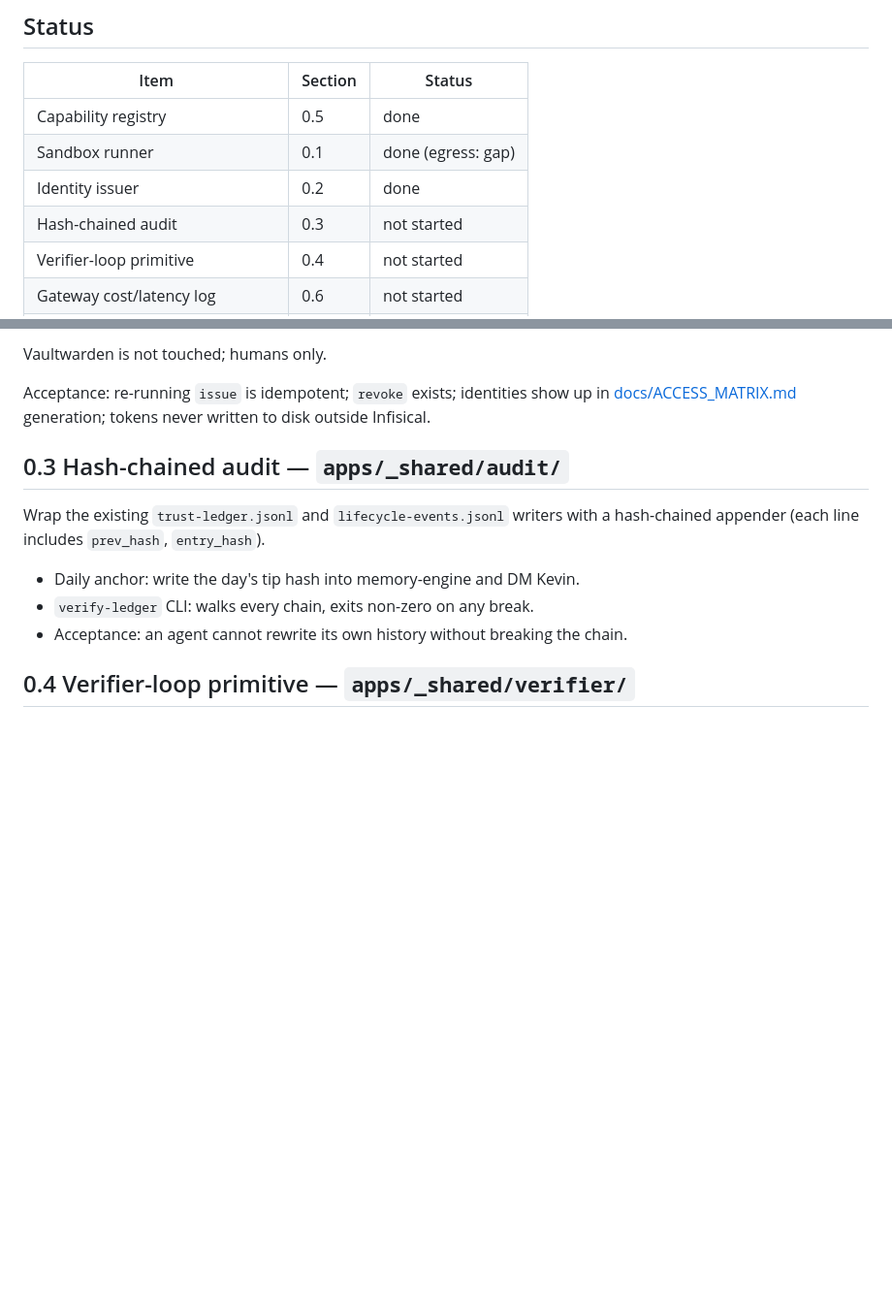
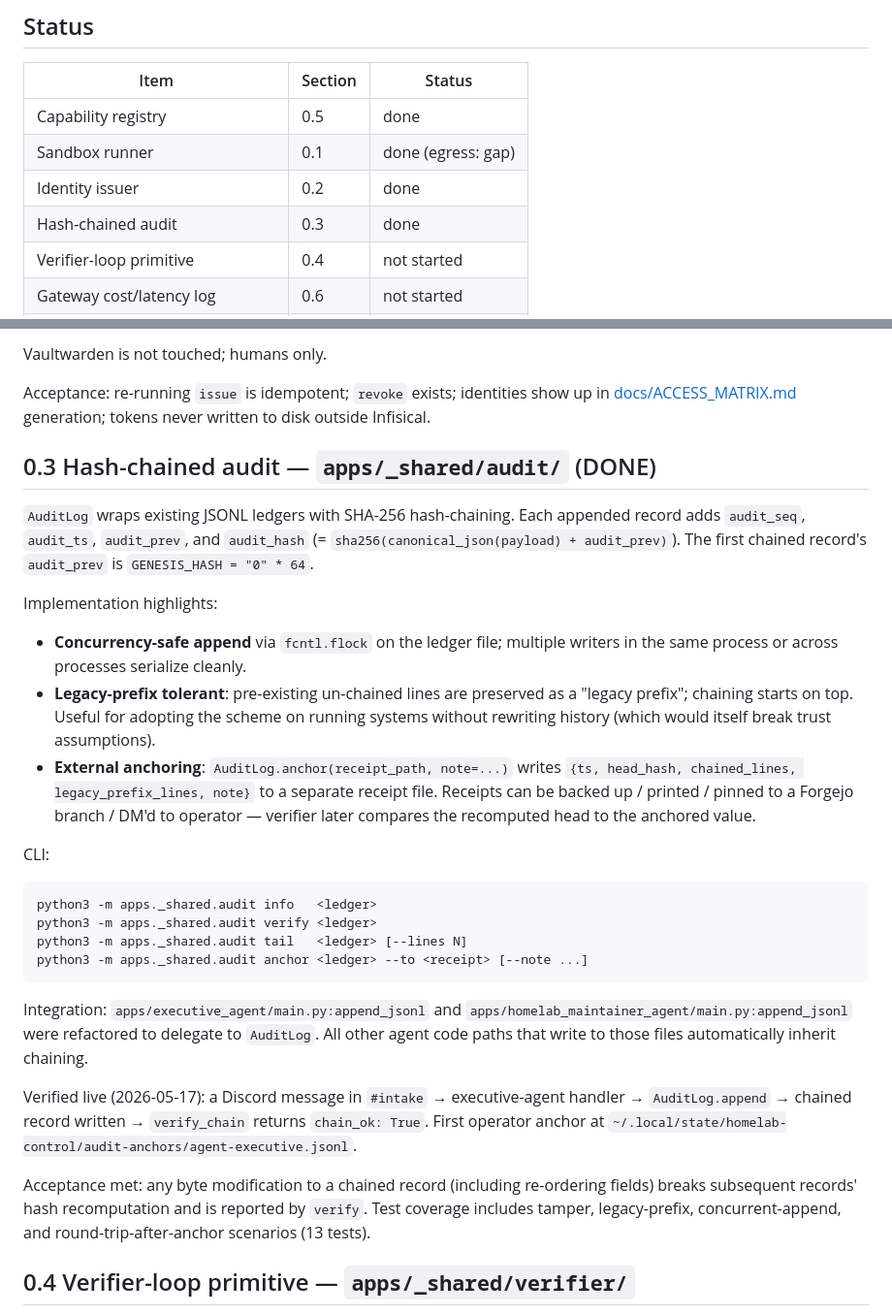
Before and after one commit to ivierlin27/homelab-control, a Markdown page: docs/plans/phase-0-platform.md, 2 parts joined by grey strips. Shown at 97% size. GitHub-like rendering; blank space fills up the shorter version.

Commit message:
Phase 0.3 done: mark in status table + flesh out section with as-built details
Co-authored-by: Cursor <cursoragent@cursor.com>

````diff
--- a/docs/plans/phase-0-platform.md
+++ b/docs/plans/phase-0-platform.md
@@ -25,7 +25,7 @@ Decisions locked at planning time:
 | Capability registry                | 0.5     | done                |
 | Sandbox runner                     | 0.1     | done (egress: gap)  |
 | Identity issuer                    | 0.2     | done                |
-| Hash-chained audit                 | 0.3     | not started         |
+| Hash-chained audit                 | 0.3     | done                |
 | Verifier-loop primitive            | 0.4     | not started         |
 | Gateway cost/latency log           | 0.6     | not started         |
 | Per-agent Discord presence         | 0.7     | not started         |
@@ -112,15 +112,50 @@ Acceptance: re-running `issue` is idempotent; `revoke` exists; identities show
 up in [docs/ACCESS_MATRIX.md](../ACCESS_MATRIX.md) generation; tokens never
 written to disk outside Infisical.
 
-## 0.3 Hash-chained audit — `apps/_shared/audit/`
+## 0.3 Hash-chained audit — `apps/_shared/audit/` (DONE)
 
-Wrap the existing `trust-ledger.jsonl` and `lifecycle-events.jsonl` writers
-with a hash-chained appender (each line includes `prev_hash`, `entry_hash`).
+`AuditLog` wraps existing JSONL ledgers with SHA-256 hash-chaining. Each
+appended record adds `audit_seq`, `audit_ts`, `audit_prev`, and
+`audit_hash` (= `sha256(canonical_json(payload) + audit_prev)`). The first
+chained record's `audit_prev` is `GENESIS_HASH = "0" * 64`.
 
-- Daily anchor: write the day's tip hash into memory-engine and DM Kevin.
-- `verify-ledger` CLI: walks every chain, exits non-zero on any break.
-- Acceptance: an agent cannot rewrite its own history without breaking the
-  chain.
+Implementation highlights:
+
+- **Concurrency-safe append** via `fcntl.flock` on the ledger file; multiple
+  writers in the same process or across processes serialize cleanly.
+- **Legacy-prefix tolerant**: pre-existing un-chained lines are preserved
+  as a "legacy prefix"; chaining starts on top. Useful for adopting the
+  scheme on running systems without rewriting history (which would itself
+  break trust assumptions).
+- **External anchoring**: `AuditLog.anchor(receipt_path, note=...)` writes
+  `{ts, head_hash, chained_lines, legacy_prefix_lines, note}` to a separate
+  receipt file. Receipts can be backed up / printed / pinned to a Forgejo
+  branch / DM'd to operator — verifier later compares the recomputed head
+  to the anchored value.
+
+CLI:
+
+```bash
+python3 -m apps._shared.audit info   <ledger>
+python3 -m apps._shared.audit verify <ledger>
+python3 -m apps._shared.audit tail   <ledger> [--lines N]
+python3 -m apps._shared.audit anchor <ledger> --to <receipt> [--note ...]
+```
+
+Integration: `apps/executive_agent/main.py:append_jsonl` and
+`apps/homelab_maintainer_agent/main.py:append_jsonl` were refactored to
+delegate to `AuditLog`. All other agent code paths that write to those
+files automatically inherit chaining.
+
+Verified live (2026-05-17): a Discord message in `#intake` →
+executive-agent handler → `AuditLog.append` → chained record written →
+`verify_chain` returns `chain_ok: True`. First operator anchor at
+`~/.local/state/homelab-control/audit-anchors/agent-executive.jsonl`.
+
+Acceptance met: any byte modification to a chained record (including
+re-ordering fields) breaks subsequent records' hash recomputation and is
+reported by `verify`. Test coverage includes tamper, legacy-prefix,
+concurrent-append, and round-trip-after-anchor scenarios (13 tests).
 
 ## 0.4 Verifier-loop primitive — `apps/_shared/verifier/`
 
````
